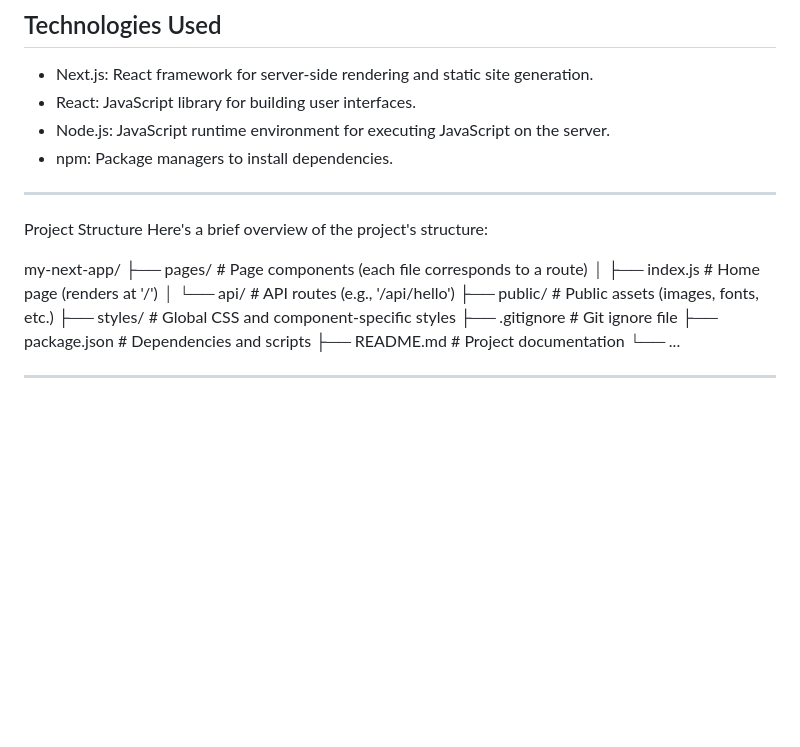
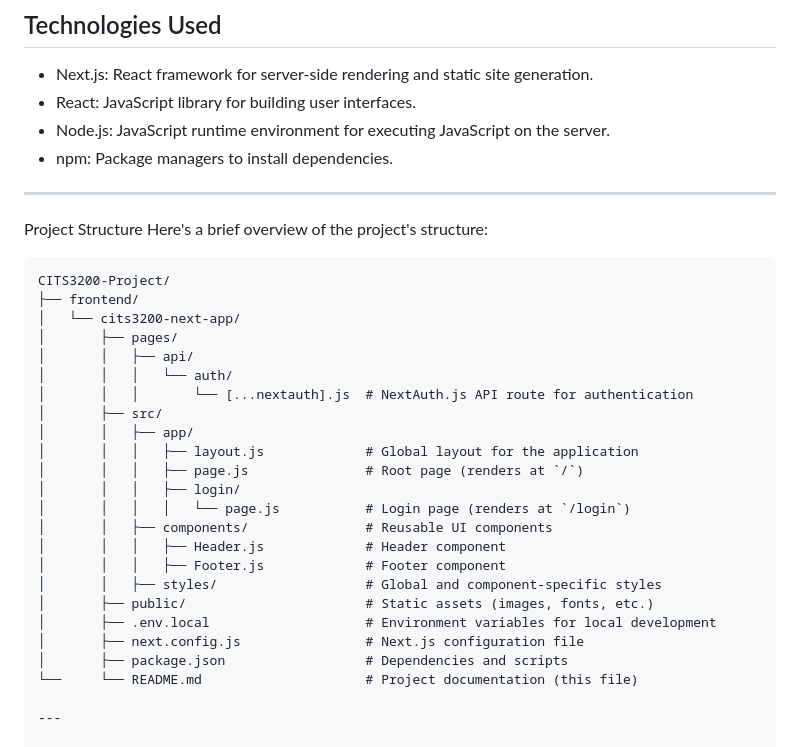
Before and after one commit to Aifert/CITS3200-Project, a Markdown page: README.md, the part around the change. GitHub-like rendering; blank space fills up the shorter version.

Commit message:
Updated README file
Updated README file with accurate directory structure. Small comments to show direction.

````diff
--- a/README.md
+++ b/README.md
@@ -83,15 +83,28 @@ The application will now run in production mode on http://localhost:3000 (or som
 Project Structure
 Here's a brief overview of the project's structure:
 
-my-next-app/
-├── pages/ # Page components (each file corresponds to a route)
-│ ├── index.js # Home page (renders at '/')
-│ └── api/ # API routes (e.g., '/api/hello')
-├── public/ # Public assets (images, fonts, etc.)
-├── styles/ # Global CSS and component-specific styles
-├── .gitignore # Git ignore file
-├── package.json # Dependencies and scripts
-├── README.md # Project documentation
-└── ...
+```plaintext
+CITS3200-Project/
+├── frontend/
+│   └── cits3200-next-app/
+│       ├── pages/
+│       │   ├── api/
+│       │   │   └── auth/
+│       │   │       └── [...nextauth].js  # NextAuth.js API route for authentication
+│       ├── src/
+│       │   ├── app/
+│       │   │   ├── layout.js             # Global layout for the application
+│       │   │   ├── page.js               # Root page (renders at `/`)
+│       │   │   ├── login/
+│       │   │   │   └── page.js           # Login page (renders at `/login`)
+│       │   ├── components/               # Reusable UI components
+│       │   │   ├── Header.js             # Header component
+│       │   │   ├── Footer.js             # Footer component
+│       │   ├── styles/                   # Global and component-specific styles
+│       ├── public/                       # Static assets (images, fonts, etc.)
+│       ├── .env.local                    # Environment variables for local development
+│       ├── next.config.js                # Next.js configuration file
+│       ├── package.json                  # Dependencies and scripts
+└──     └── README.md                     # Project documentation (this file)
 
 ---
````
